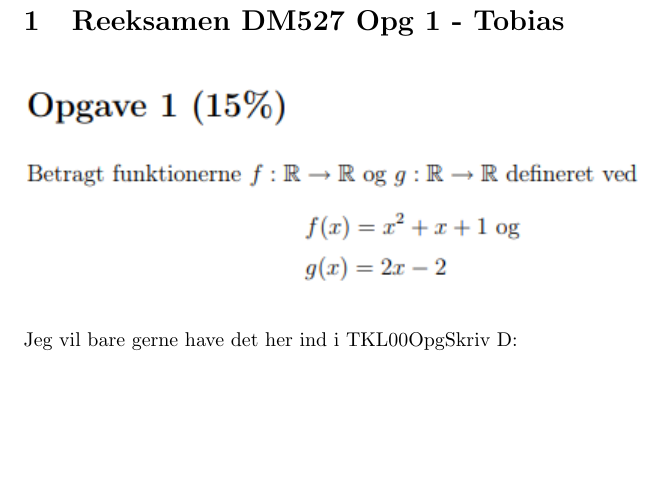
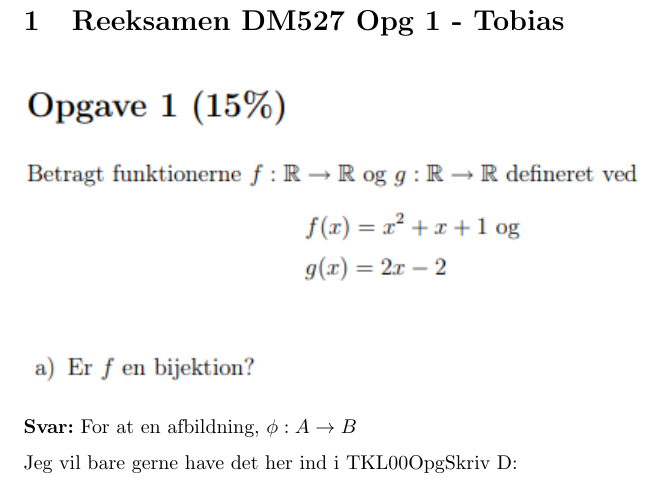
Before and after one commit to thurup/DM500Exam, a LaTeX document (TobiasDokument/ReDM527JanuarTobias.tex): part of page 2 of 2, cut so that both start at the same text, the shorter picture padded with empty space. Compiled offline with pdfLaTeX.

Commit message:
Starten på foerste opgave

```diff
--- a/TobiasDokument/ReDM527JanuarTobias.tex
+++ b/TobiasDokument/ReDM527JanuarTobias.tex
@@ -36,6 +36,13 @@
 \includegraphics[scale=1]{Opgave1Formulering}
 \end{figure}
 
+\begin{figure}[h]
+\includegraphics[scale=1]{opga}
+\end{figure}
+\textbf{Svar:}
+For at en afbildning, $\phi: A \rightarrow B$
+
+
 Jeg vil bare gerne have det her ind i TKL00OpgSkriv D:
 
 \end{document}
```
Also changed, not shown: TobiasDokument/ReDM527JanuarTobias.pdf, TobiasDokument/pictures/opga.PNG (added), 2 other files.
